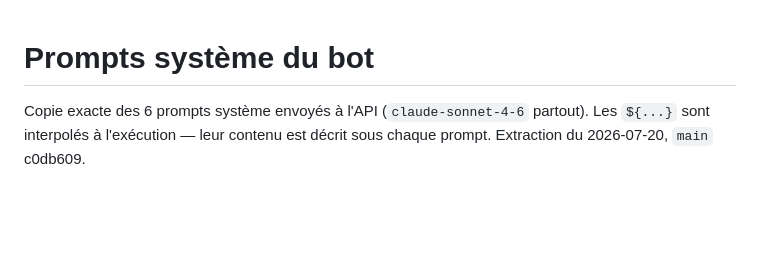
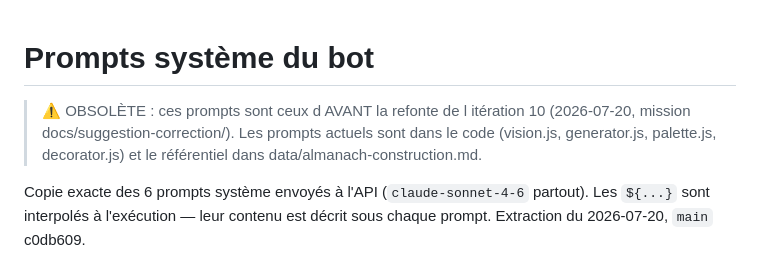
Before and after one commit to PierreDenaes/minecraft-photo-builder, a Markdown page: docs/prompts-systeme.md, the part around the change. GitHub-like rendering; blank space fills up the shorter version.

Commit message:
docs: bandeau obsolescence sur la copie des prompts (remplacés par I10)
Co-Authored-By: Claude Opus 4.7 <noreply@anthropic.com>

```diff
--- a/docs/prompts-systeme.md
+++ b/docs/prompts-systeme.md
@@ -1,4 +1,6 @@
 # Prompts système du bot
+
+> ⚠ OBSOLÈTE : ces prompts sont ceux d AVANT la refonte de l itération 10 (2026-07-20, mission docs/suggestion-correction/). Les prompts actuels sont dans le code (vision.js, generator.js, palette.js, decorator.js) et le référentiel dans data/almanach-construction.md.
 
 Copie exacte des 6 prompts système envoyés à l'API (`claude-sonnet-4-6` partout). Les `${...}` sont interpolés à l'exécution — leur contenu est décrit sous chaque prompt. Extraction du 2026-07-20, `main` c0db609.
 
```
